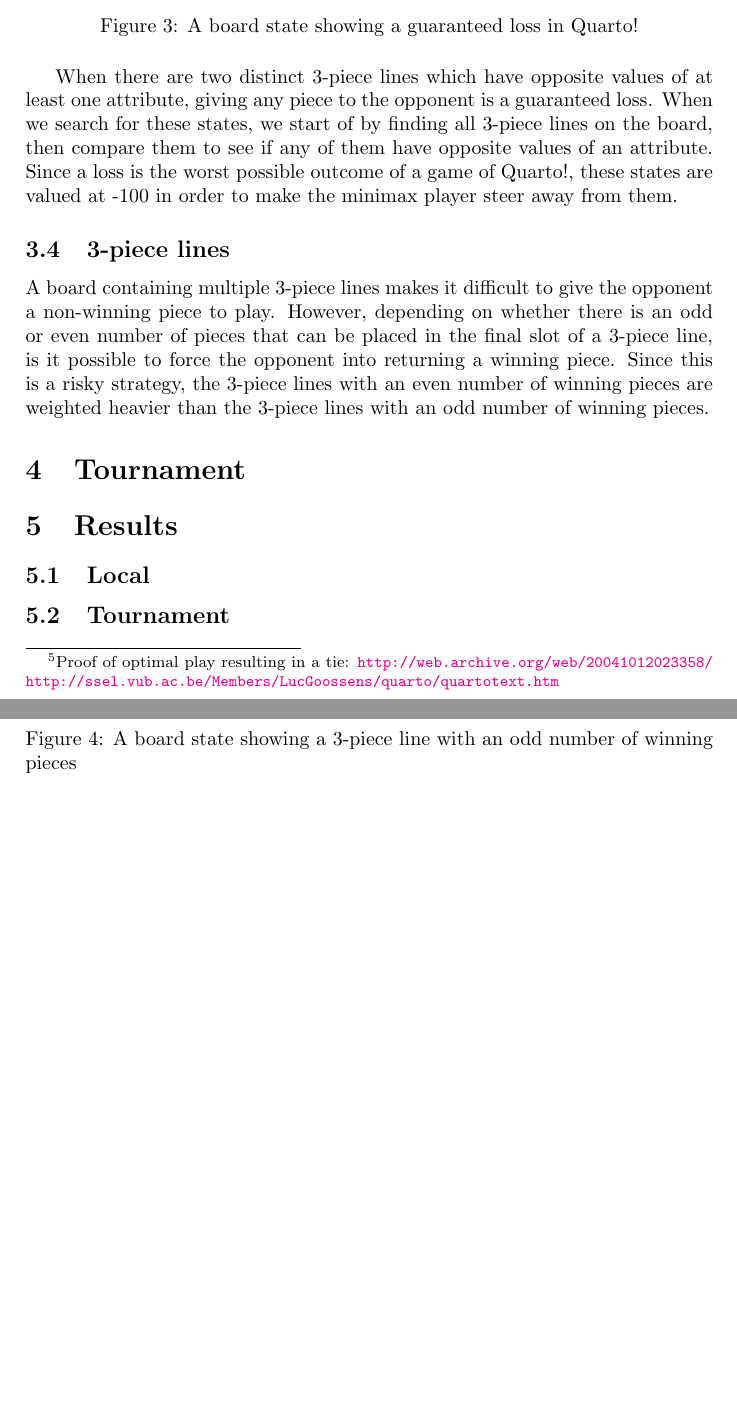
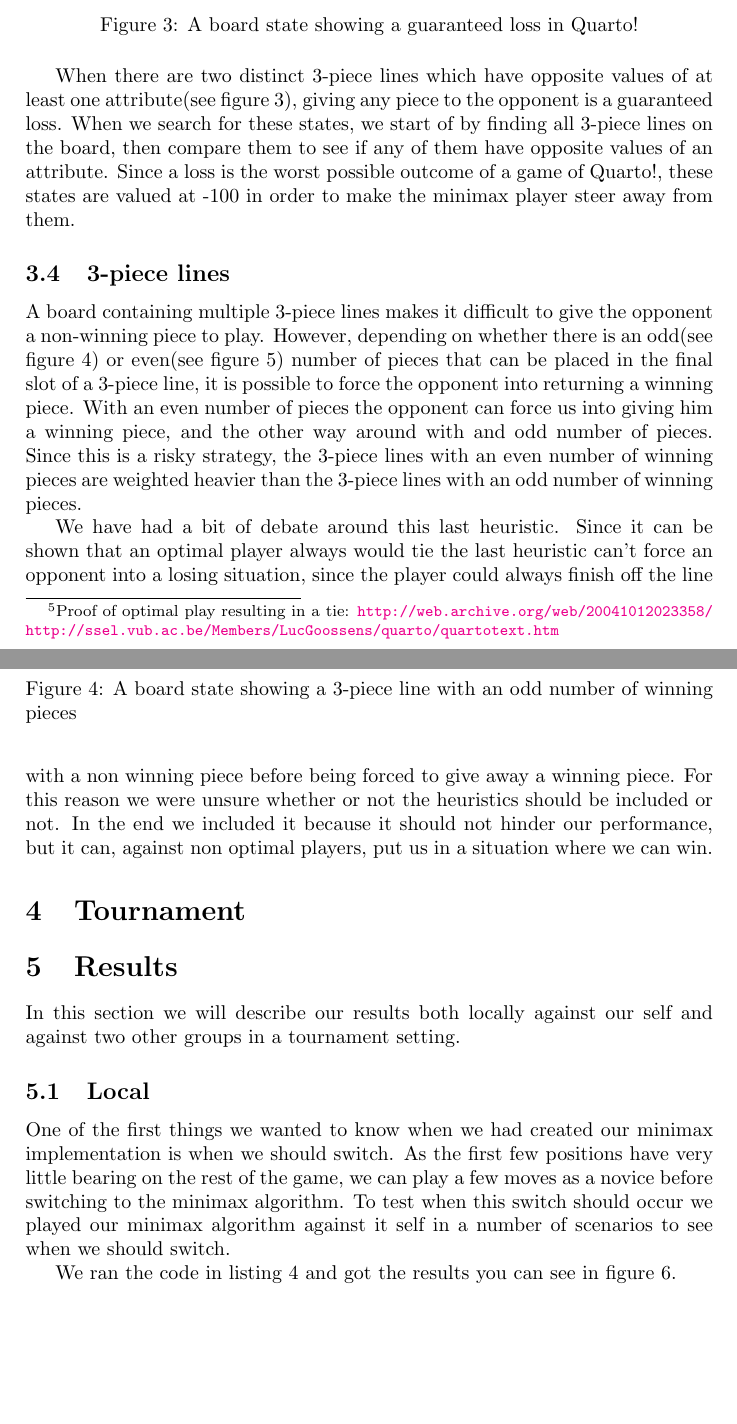
Before and after one commit to nordmoen/IT3105-quarto, a LaTeX paper (doc/report.tex, which reads doc/heuristic.tex, doc/results.tex): two parts of pages 6 and 7 of 8 before the commit and two parts of pages 6 and 7 of 9 after it, joined at a grey line, cut so that both start at the same text, the shorter picture padded with empty space. Compiled offline with pdfLaTeX.

Commit message:
Added appendix section so we can include listings of what code we ran to obtain the different results. Wrote some more on heuristic. Started to write on the result section

```diff
--- a/doc/heuristic.tex
+++ b/doc/heuristic.tex
@@ -36,8 +43,10 @@ choose a tie over a possible loss.
 \includegraphics{pictures/gloss.png}
 \caption[A guaranteed loss in \quarto{}]{A board state showing a guaranteed loss in \quarto{}}
+\label{fig:gloss}
 \end{figure}
 When there are two distinct 3-piece lines which have opposite values of at least
-one attribute, giving any piece to the opponent is a  guaranteed loss.
+one attribute(see figure \ref{fig:gloss}),
+giving any piece to the opponent is a  guaranteed loss.
 When we search for these states, we start of by finding all 3-piece lines on the
 board, then compare them to see if any of them have opposite values of an attribute.
 Since a loss is the worst possible outcome of a game of \quarto{}, these states
@@ -55,13 +64,25 @@ an odd number of winning pieces}
 \includegraphics{pictures/3-even.png}
 \caption[A 3-piece line in \quarto{}]{A board state showing a 3-piece line with
 an even number of winning pieces}
+\label{fig:3-even}
 \end{figure}
 A board containing multiple 3-piece lines makes it difficult to give the
 opponent a non-winning piece to play. However, depending on whether there is
-an odd or even number of pieces that can be placed in the final slot of a
-3-piece line, is it possible to force the opponent into returning a winning
-piece. Since this is a risky strategy, the 3-piece lines with an even number
+an odd(see figure \ref{fig:3-odd}) or even(see figure \ref{fig:3-even})
+number of pieces that can be placed in the final slot of a
+3-piece line, it is possible to force the opponent into returning a winning
+piece. With an even number of pieces the opponent can force us into giving
+him a winning piece, and the other way around with and odd number of pieces.
+Since this is a risky strategy, the 3-piece lines with an even number
 of winning pieces are weighted heavier than the 3-piece lines with an odd
 number of winning pieces.
 
+We have had a bit of debate around this last heuristic. Since it can be shown
+that an optimal player always would tie the last heuristic can't force an opponent
+into a losing situation, since the player could always finish off the line with
+a non winning piece before being forced to give away a winning piece. For this
+reason we were unsure whether or not the heuristics should be included or not.
+In the end we included it because it should not hinder our performance, but
+it can, against non optimal players, put us in a situation where we can win.
+
 %TODO: include pictures
--- a/doc/report.tex
+++ b/doc/report.tex
@@ -1,6 +1,7 @@
 \documentclass[titlepage, a4paper]{article}
 \usepackage[colorlinks=true, linkcolor=black]{hyperref}
 \usepackage{graphicx}
+\usepackage{listings}
 \usepackage[utf8]{inputenc}
 \usepackage[english]{babel}
 
--- a/doc/results.tex
+++ b/doc/results.tex
@@ -1,3 +1,14 @@
 \section{Results}\label{results}
+In this section we will describe our results both locally against our self and
+against two other groups in a tournament setting.
 
 \subsection{Local}\label{results:local}
+One of the first things we wanted to know when we had created our minimax
+implementation is when we should switch. As the first few positions have very
+little bearing on the rest of the game, we can play a few moves as a novice
+before switching to the minimax algorithm. To test when this switch should
+occur we played our minimax algorithm against it self in a number of scenarios
+to see when we should switch.
+
+We ran the code in listing \ref{lst:switch code} and got the results you can see in figure
+\ref{fig:minimax switch}.
```
Also changed, not shown: doc/appendix.tex (added, +25 -0 lines), doc/report.pdf, doc/heuristic.tex (23 more changed lines), doc/report.tex (7 more changed lines), doc/results.tex (7 more changed lines).
